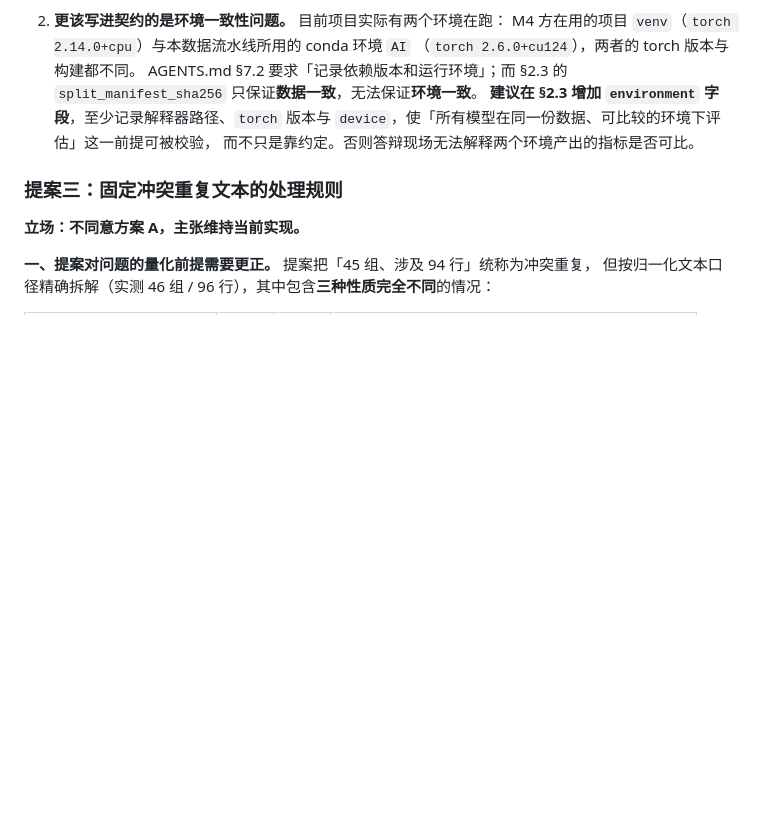
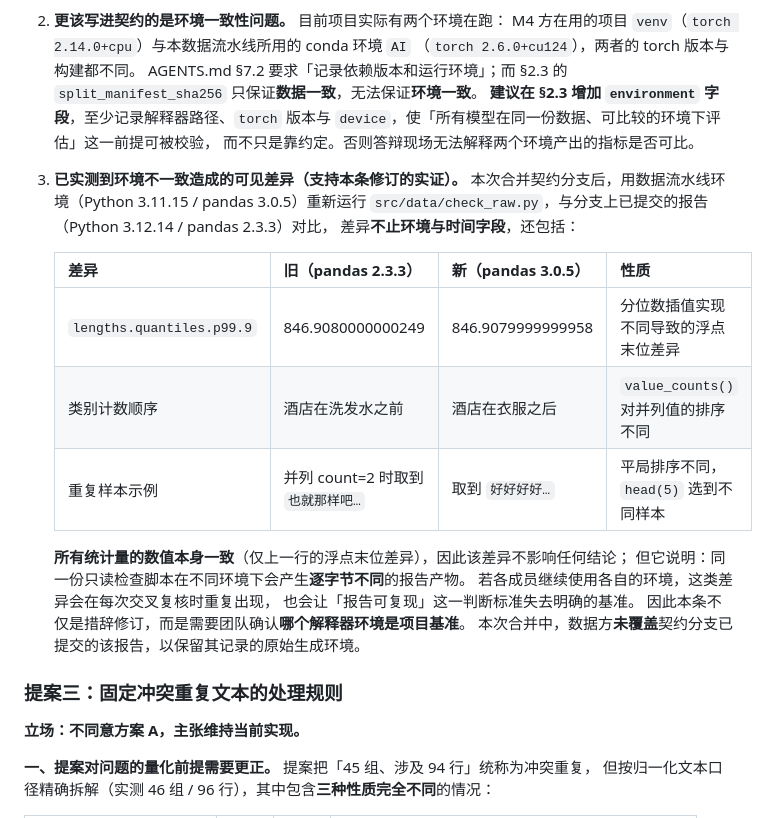
Before and after one commit to AllenLQJ/EcomNLU, a Markdown page: reports/meeting-notes/2026-09-21-contract-confirmation-humingchang.md, the part around the change. Rendered like a GitHub page; blank space fills up the shorter version.

Commit message:
docs(meeting): record environment-induced differences and the merged test count
Merging the contract branch changes the test count from 45 to 51 (42 data pipeline + 3 project structure + 6 contract validator), so the development plan now states the merged figure and its breakdown.

Adds evidence to the v1.1 proposal 2 argument: re-running src/data/check_raw.py under the pipeline environment (Python 3.11.15 / pandas 3.0.5) against the report committed from Python 3.12.14 / pandas 2.3.3 differs in more than environment and timestamp fields. It also shifts the p99.9 quantile in the last float digits, reorders equal-value category counts, and selects different samples among tied duplicates. All statistics values stay the same, so no conclusion changes, but it shows that one read-only script produces byte-different reports across environments, which is why the team needs to agree on a baseline interpreter.

The committed copy of that report was left untouched so it keeps recording the environment it was generated in.

```diff
--- a/reports/meeting-notes/2026-09-21-contract-confirmation-humingchang.md
+++ b/reports/meeting-notes/2026-09-21-contract-confirmation-humingchang.md
@@ -128,6 +128,24 @@
    `device`，使「所有模型在同一份数据、可比较的环境下评估」这一前提可被校验，
    而不只是靠约定。否则答辩现场无法解释两个环境产出的指标是否可比。
 
+3. **已实测到环境不一致造成的可见差异（支持本条修订的实证）。**
+   本次合并契约分支后，用数据流水线环境（Python 3.11.15 / pandas 3.0.5）重新运行
+   `src/data/check_raw.py`，与分支上已提交的报告（Python 3.12.14 / pandas 2.3.3）对比，
+   差异**不止环境与时间字段**，还包括：
+
+   | 差异 | 旧（pandas 2.3.3） | 新（pandas 3.0.5） | 性质 |
+   | --- | --- | --- | --- |
+   | `lengths.quantiles.p99.9` | 846.9080000000249 | 846.9079999999958 | 分位数插值实现不同导致的浮点末位差异 |
+   | 类别计数顺序 | 酒店在洗发水之前 | 酒店在衣服之后 | `value_counts()` 对并列值的排序不同 |
+   | 重复样本示例 | 并列 count=2 时取到 `也就那样吧…` | 取到 `好好好好…` | 平局排序不同，`head(5)` 选到不同样本 |
+
+   **所有统计量的数值本身一致**（仅上一行的浮点末位差异），因此该差异不影响任何结论；
+   但它说明：同一份只读检查脚本在不同环境下会产生**逐字节不同**的报告产物。
+   若各成员继续使用各自的环境，这类差异会在每次交叉复核时重复出现，
+   也会让「报告可复现」这一判断标准失去明确的基准。
+   因此本条不仅是措辞修订，而是需要团队确认**哪个解释器环境是项目基准**。
+   本次合并中，数据方**未覆盖**契约分支已提交的该报告，以保留其记录的原始生成环境。
+
 ### 提案三：固定冲突重复文本的处理规则
 
 **立场：不同意方案 A，主张维持当前实现。**
```
Also changed, not shown: docs/development-plan.md (+2 -1 lines).
